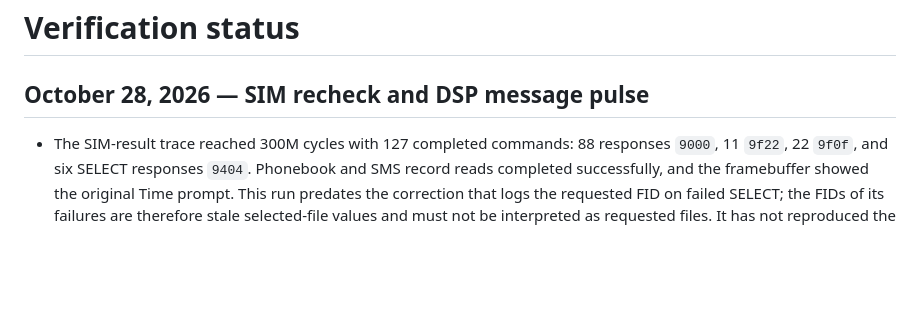
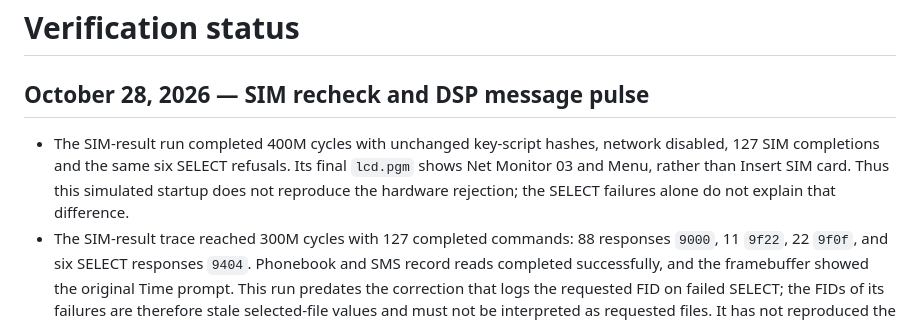
Before and after one commit to LakoMoor/OpenNokia3310, a Markdown page: docs/STATUS.md, the part around the change. Drawn GitHub-style; blank space fills up the shorter version.

Commit message:
Record completed SIM startup comparison

```diff
--- a/docs/STATUS.md
+++ b/docs/STATUS.md
@@ -2,6 +2,11 @@
 
 ## October 28, 2026 — SIM recheck and DSP message pulse
 
+- The SIM-result run completed 400M cycles with unchanged key-script hashes,
+  network disabled, 127 SIM completions and the same six SELECT refusals.
+  Its final `lcd.pgm` shows Net Monitor 03 and Menu, rather than Insert SIM
+  card. Thus this simulated startup does not reproduce the hardware rejection;
+  the SELECT failures alone do not explain that difference.
 - The SIM-result trace reached 300M cycles with 127 completed commands:
   88 responses `9000`, 11 `9f22`, 22 `9f0f`, and six SELECT responses `9404`.
   Phonebook and SMS record reads completed successfully, and the framebuffer
```
